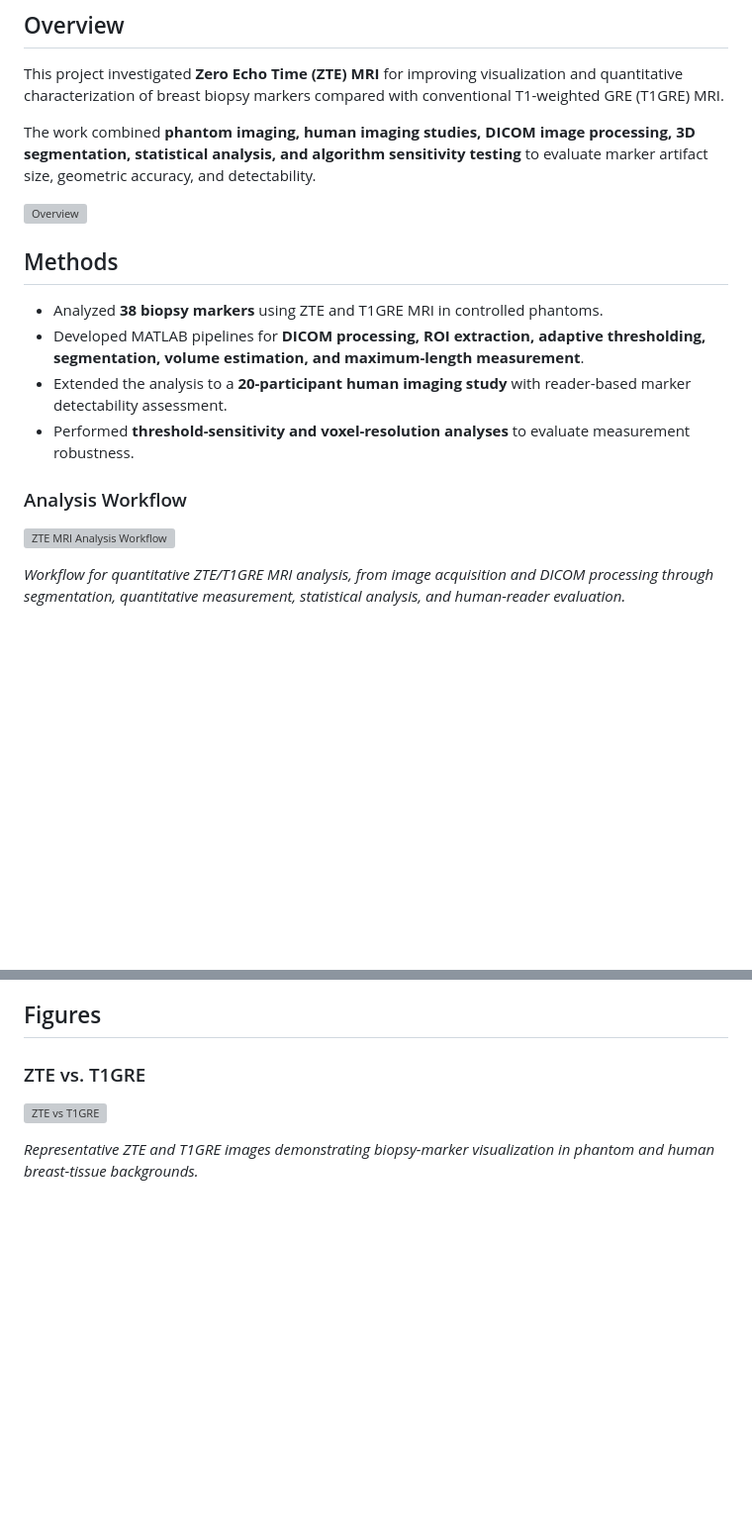
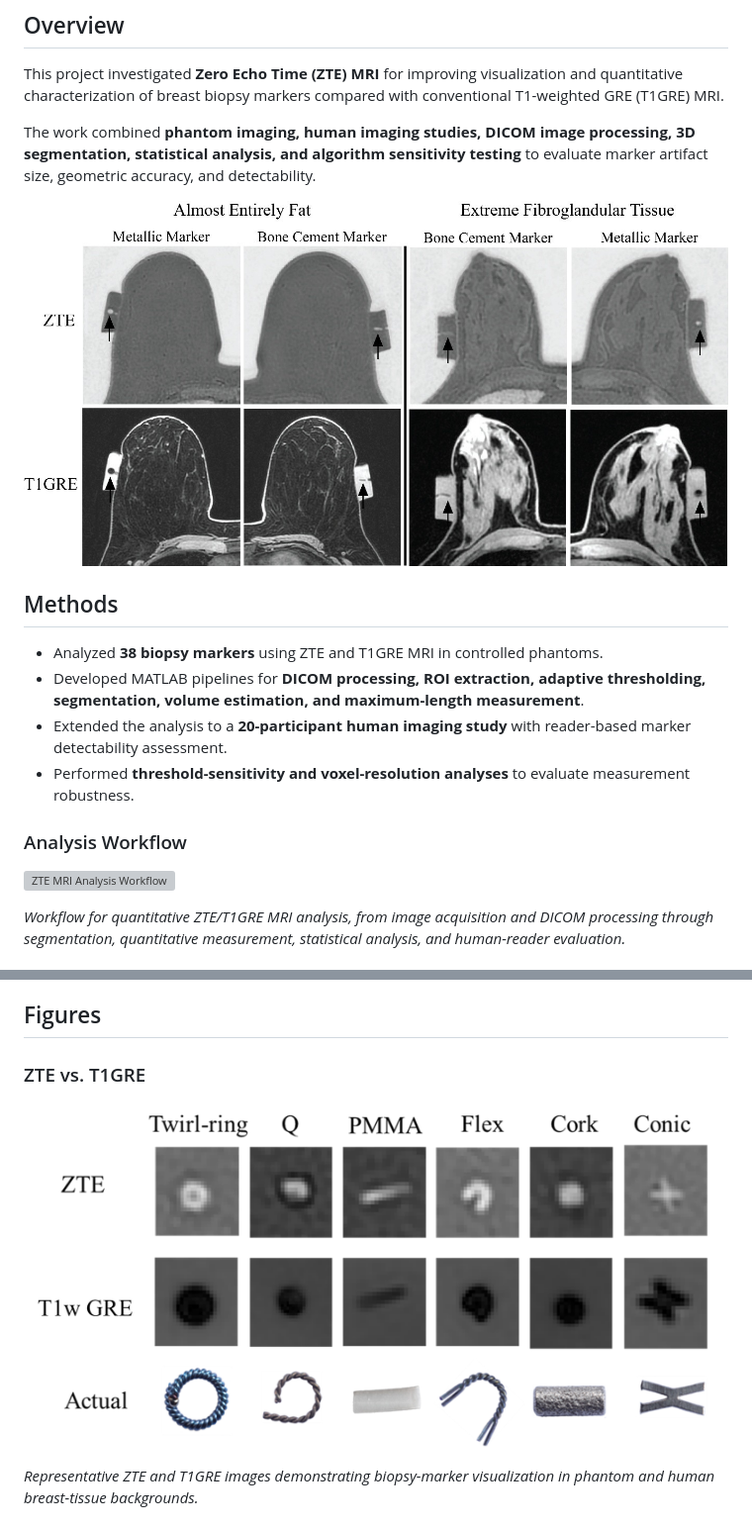
Before and after one commit to masud407/abdullahalmasud.github.io, a Markdown page: projects/zte-mri-marker.md, 2 parts joined by grey strips. Shown at 99% size. Rendered like a GitHub page; blank space fills up the shorter version; grey boxes are pictures that could not be loaded.

Commit message:
Update image paths in zte-mri-marker.md

```diff
--- a/projects/zte-mri-marker.md
+++ b/projects/zte-mri-marker.md
@@ -6,7 +6,7 @@ This project investigated **Zero Echo Time (ZTE) MRI** for improving visualizati
 
 The work combined **phantom imaging, human imaging studies, DICOM image processing, 3D segmentation, statistical analysis, and algorithm sensitivity testing** to evaluate marker artifact size, geometric accuracy, and detectability.
 
-![Overview](projects/images/Overview.jpg)
+![Overview](../images/Overview.jpg)
 
 ## Methods
 
@@ -33,7 +33,7 @@ The work combined **phantom imaging, human imaging studies, DICOM image processi
 
 ### ZTE vs. T1GRE
 
-![ZTE vs T1GRE](projects/images/Marker_conpicuity.png)
+![ZTE vs T1GRE](Marker_conpicuity.png)
 
 *Representative ZTE and T1GRE images demonstrating biopsy-marker visualization in phantom and human breast-tissue backgrounds.*
 
```
Also changed, not shown: other parts of projects/zte-mri-marker.md (+3 -3 lines).
